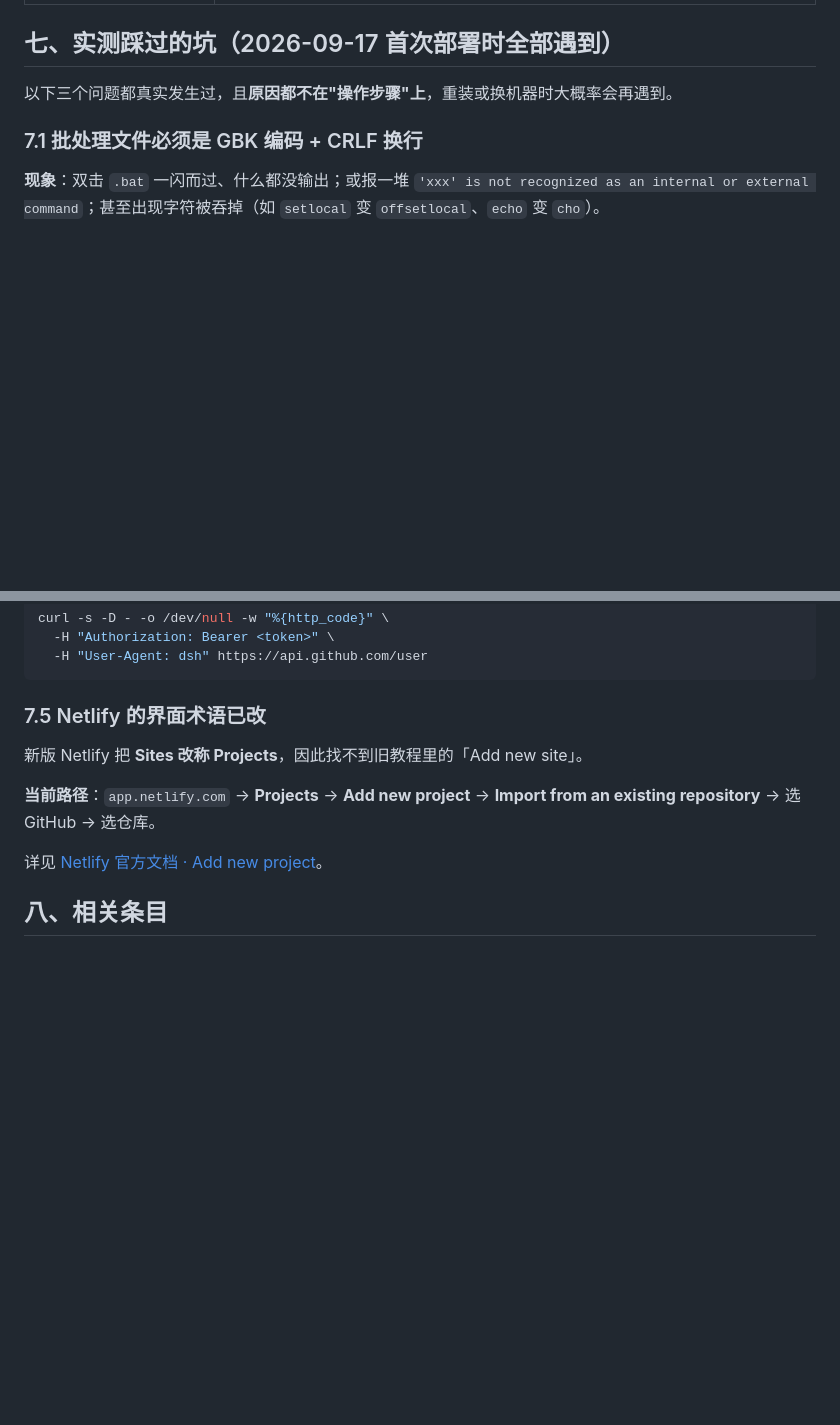
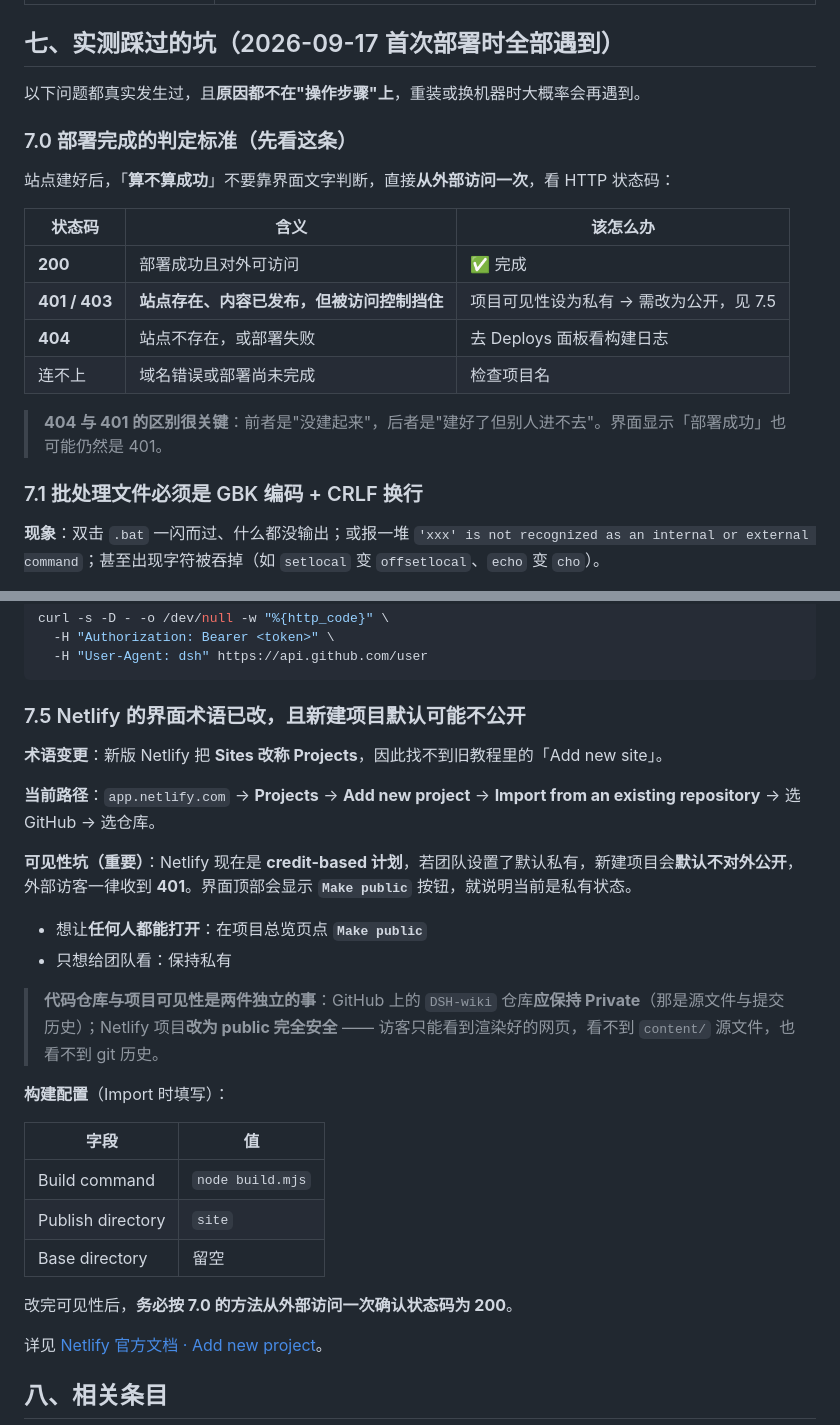
Before and after one commit to cyt20070605-cloud/DSH-wiki, a Markdown page: content/如何更新与部署.md, 2 parts joined by grey strips. Drawn GitHub-style; blank space fills up the shorter version.

Commit message:
指南补记：部署成功判定标准（200/401/404）+ Netlify 项目默认私有导致 401

````diff
--- a/content/如何更新与部署.md
+++ b/content/如何更新与部署.md
@@ -196,7 +196,20 @@ git push
 
 ## 七、实测踩过的坑（2026-09-17 首次部署时全部遇到）
 
-以下三个问题都真实发生过，且**原因都不在"操作步骤"上**，重装或换机器时大概率会再遇到。
+以下问题都真实发生过，且**原因都不在"操作步骤"上**，重装或换机器时大概率会再遇到。
+
+### 7.0 部署完成的判定标准（先看这条）
+
+站点建好后，「**算不算成功**」不要靠界面文字判断，直接**从外部访问一次**，看 HTTP 状态码：
+
+| 状态码 | 含义 | 该怎么办 |
+|---|---|---|
+| **200** | 部署成功且对外可访问 | ✅ 完成 |
+| **401 / 403** | **站点存在、内容已发布，但被访问控制挡住** | 项目可见性设为私有 → 需改为公开，见 7.5 |
+| **404** | 站点不存在，或部署失败 | 去 Deploys 面板看构建日志 |
+| 连不上 | 域名错误或部署尚未完成 | 检查项目名 |
+
+> **404 与 401 的区别很关键**：前者是"没建起来"，后者是"建好了但别人进不去"。界面显示「部署成功」也可能仍然是 401。
 
 ### 7.1 批处理文件必须是 GBK 编码 + CRLF 换行
 
@@ -263,11 +276,28 @@ curl -s -D - -o /dev/null -w "%{http_code}" \
   -H "User-Agent: dsh" https://api.github.com/user
 ```
 
-### 7.5 Netlify 的界面术语已改
+### 7.5 Netlify 的界面术语已改，且新建项目默认可能不公开
 
-新版 Netlify 把 **Sites 改称 Projects**，因此找不到旧教程里的「Add new site」。
+**术语变更**：新版 Netlify 把 **Sites 改称 Projects**，因此找不到旧教程里的「Add new site」。
 
 **当前路径**：`app.netlify.com` → **Projects** → **Add new project** → **Import from an existing repository** → 选 GitHub → 选仓库。
+
+**可见性坑（重要）**：Netlify 现在是 **credit-based 计划**，若团队设置了默认私有，新建项目会**默认不对外公开**，外部访客一律收到 **401**。界面顶部会显示 **`Make public`** 按钮，就说明当前是私有状态。
+
+- 想让**任何人都能打开**：在项目总览页点 **`Make public`**
+- 只想给团队看：保持私有
+
+> **代码仓库与项目可见性是两件独立的事**：GitHub 上的 `DSH-wiki` 仓库**应保持 Private**（那是源文件与提交历史）；Netlify 项目**改为 public 完全安全** —— 访客只能看到渲染好的网页，看不到 `content/` 源文件，也看不到 git 历史。
+
+**构建配置**（Import 时填写）：
+
+| 字段 | 值 |
+|---|---|
+| Build command | `node build.mjs` |
+| Publish directory | `site` |
+| Base directory | 留空 |
+
+改完可见性后，**务必按 7.0 的方法从外部访问一次确认状态码为 200**。
 
 详见 [Netlify 官方文档 · Add new project](https://docs.netlify.com/manage/projects/add-new-project/)。
 
````
